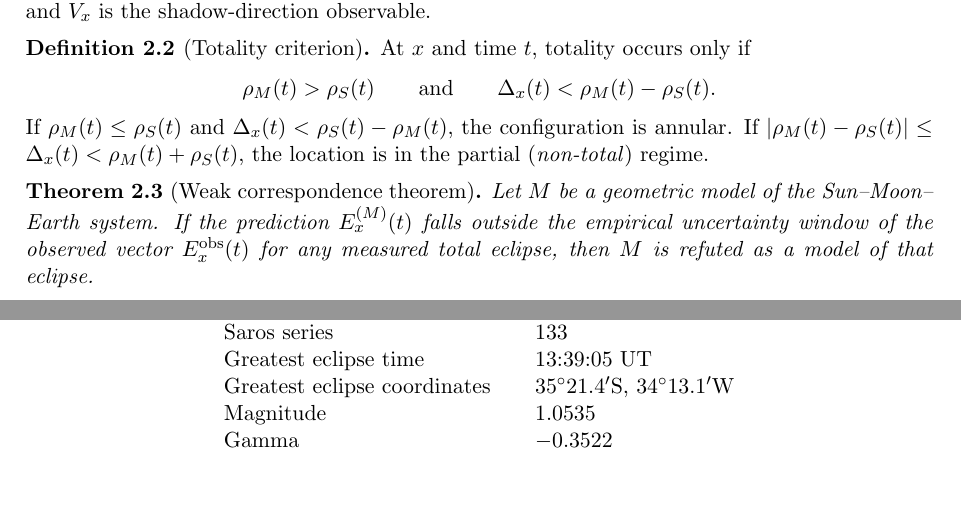
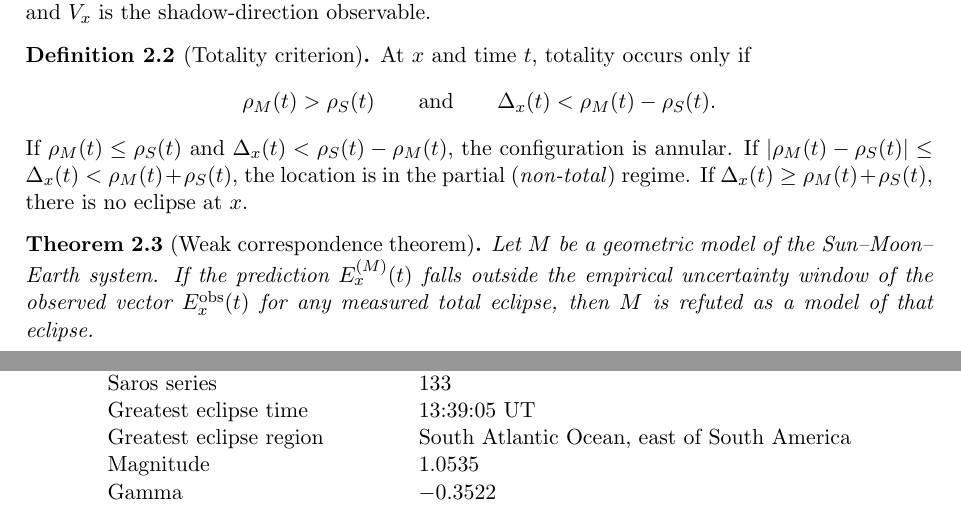
Before and after one commit to ShantiDraconis/federated-trivalent-manifold, a LaTeX paper (paper/B1_Saros_diff/main.tex): two parts of pages 1 and 2 of 3, joined at a grey line, cut so that both start at the same text, the shorter picture padded with empty space. Compiled offline with pdfLaTeX.

Commit message:
docs: simplify eclipse ground-truth table
Co-authored-by: ShantiDraconis <219265797+ShantiDraconis@users.noreply.github.com>

```diff
--- a/paper/B1_Saros_diff/main.tex
+++ b/paper/B1_Saros_diff/main.tex
@@ -67,6 +67,7 @@ If \(\rho_M(t)\le \rho_S(t)\) and
 \(\Delta_x(t)<\rho_S(t)-\rho_M(t)\), the configuration is annular.
 If \(|\rho_M(t)-\rho_S(t)|\le \Delta_x(t)<\rho_M(t)+\rho_S(t)\), the
 location is in the partial (\emph{non-total}) regime.
+If \(\Delta_x(t)\ge \rho_M(t)+\rho_S(t)\), there is no eclipse at \(x\).
 \end{definition}
 
 \begin{theorem}[Weak correspondence theorem]\label{thm:weak}
@@ -100,7 +101,7 @@ Date & 1994-11-03 \\
 Type & total solar eclipse \\
 Saros series & 133 \\
 Greatest eclipse time & 13:39:05 UT \\
-Greatest eclipse coordinates & \(35^\circ 21.4'\mathrm{S},\,34^\circ 13.1'\mathrm{W}\) \\
+Greatest eclipse region & South Atlantic Ocean, east of South America \\
 Magnitude & \(1.0535\) \\
 Gamma & \(-0.3522\) \\
 Maximum duration of totality & \(4\ \mathrm{min}\ 23\ \mathrm{s}\) \\
```
